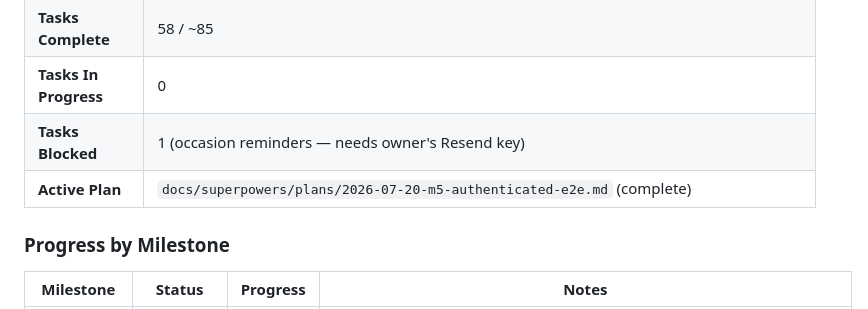
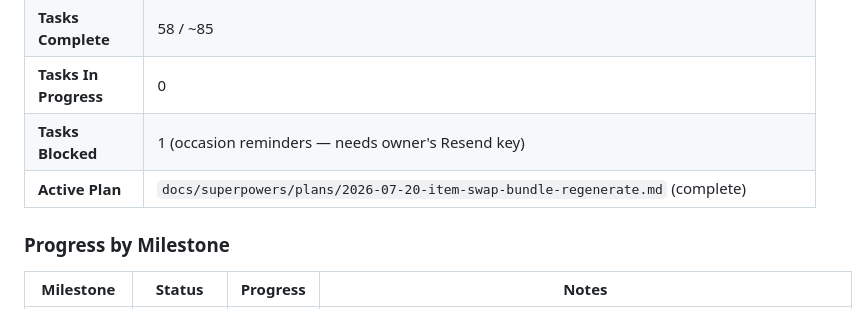
Before and after one commit to alanhasbiro/perfectbundle, a Markdown page: docs/checkpoint.md, the part around one of its changes. GitHub-like rendering.

Commit message:
docs: item swap + per-bundle regenerate complete
Co-Authored-By: Claude Sonnet 5 <noreply@anthropic.com>

```diff
--- a/docs/checkpoint.md
+++ b/docs/checkpoint.md
@@ -24,7 +24,7 @@ See `docs/tasks.md` for the live task list. Summary:
 | **Tasks Complete** | 58 / ~85 |
 | **Tasks In Progress** | 0 |
 | **Tasks Blocked** | 1 (occasion reminders — needs owner's Resend key) |
-| **Active Plan** | `docs/superpowers/plans/2026-07-20-m5-authenticated-e2e.md` (complete) |
+| **Active Plan** | `docs/superpowers/plans/2026-07-20-item-swap-bundle-regenerate.md` (complete) |
 
 ### Progress by Milestone
 
```
Also changed, not shown: other parts of docs/checkpoint.md (+2 -1 lines), docs/handover.md (+4 -0 lines).
